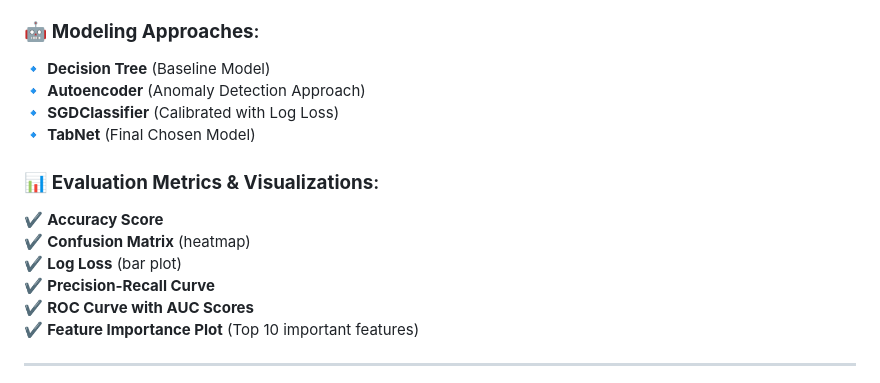
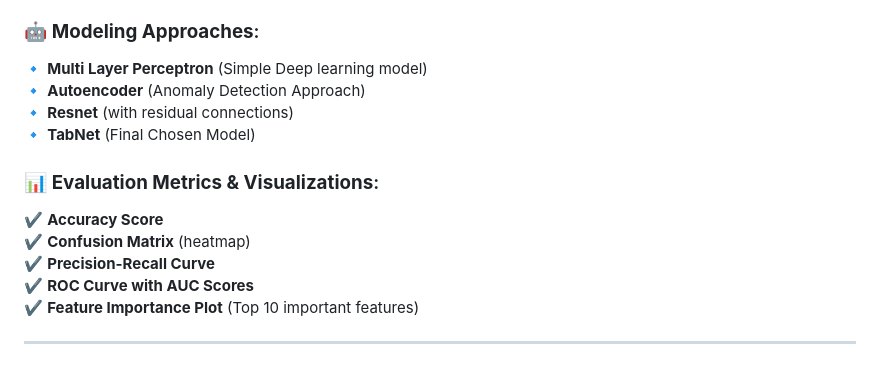
Before and after one commit to tarunganesh2004/IOT-Network-Traffic-Detection, a Markdown page: README.md, the part around the change. Drawn GitHub-style.

```diff
--- a/README.md
+++ b/README.md
@@ -29,15 +29,14 @@ This project focuses on detecting and classifying IoT network traffic using mach
 ✔️ Split dataset into **80% training** and **20% testing**
 
 ### 🤖 **Modeling Approaches**:
-🔹 **Decision Tree** (Baseline Model)
+🔹 **Multi Layer Perceptron** (Simple Deep learning model)
 🔹 **Autoencoder** (Anomaly Detection Approach)
-🔹 **SGDClassifier** (Calibrated with Log Loss)
+🔹 **Resnet** (with residual connections)
 🔹 **TabNet** (Final Chosen Model)
 
 ### 📊 **Evaluation Metrics & Visualizations**:
 ✔️ **Accuracy Score**
 ✔️ **Confusion Matrix** (heatmap)
-✔️ **Log Loss** (bar plot)
 ✔️ **Precision-Recall Curve**
 ✔️ **ROC Curve with AUC Scores**
 ✔️ **Feature Importance Plot** (Top 10 important features)
```
